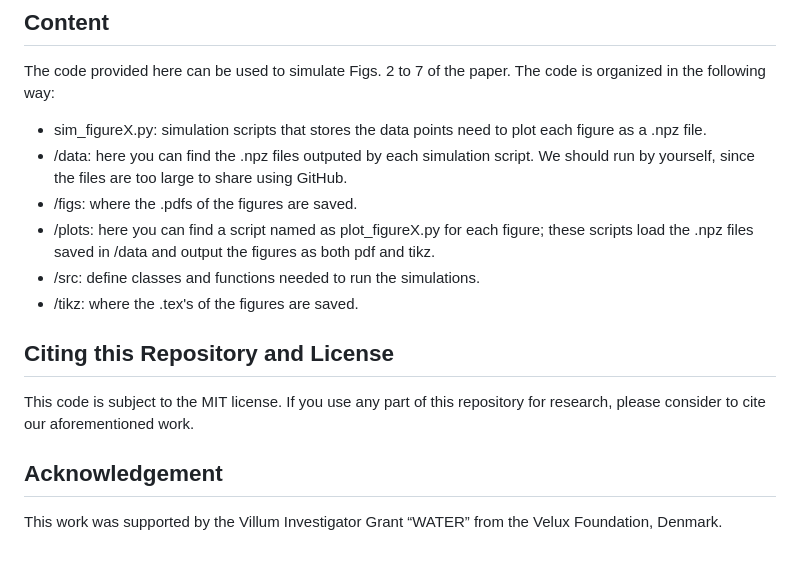
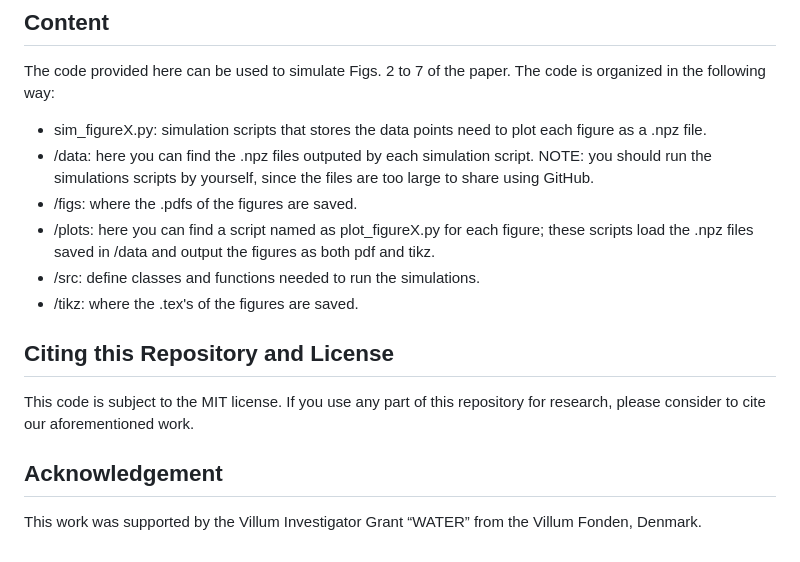
Before and after one commit to victorcroisfelt/ris-random-access-channel-oracle, a Markdown page: README.md, the part around the change. Rendered like a GitHub page.

```diff
--- a/README.md
+++ b/README.md
@@ -17,7 +17,7 @@ The widespread adoption of Reconfigurable Intelligent Surfaces (RISs) in future
 ## Content
 The code provided here can be used to simulate Figs. 2 to 7 of the paper. The code is organized in the following way:
   - sim_figureX.py: simulation scripts that stores the data points need to plot each figure as a .npz file.
-  - /data: here you can find the .npz files outputed by each simulation script. We should run by yourself, since the files are too large to share using GitHub.
+  - /data: here you can find the .npz files outputed by each simulation script. NOTE: you should run the simulations scripts by yourself, since the files are too large to share using GitHub.
   - /figs: where the .pdfs of the figures are saved.
   - /plots: here you can find a script named as plot_figureX.py for each figure; these scripts load the .npz files saved in /data and output the figures as both pdf and tikz.
   - /src: define classes and functions needed to run the simulations.
@@ -27,4 +27,4 @@ The code provided here can be used to simulate Figs. 2 to 7 of the paper. The co
 This code is subject to the MIT license. If you use any part of this repository for research, please consider to cite our aforementioned work.
 
 ## Acknowledgement
-This work was supported by the Villum Investigator Grant “WATER” from the Velux Foundation, Denmark.
+This work was supported by the Villum Investigator Grant “WATER” from the Villum Fonden, Denmark.
```
